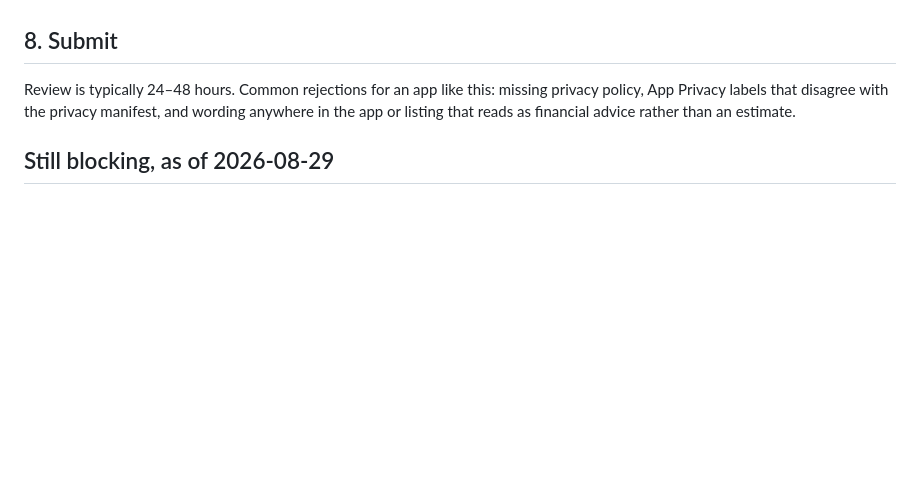
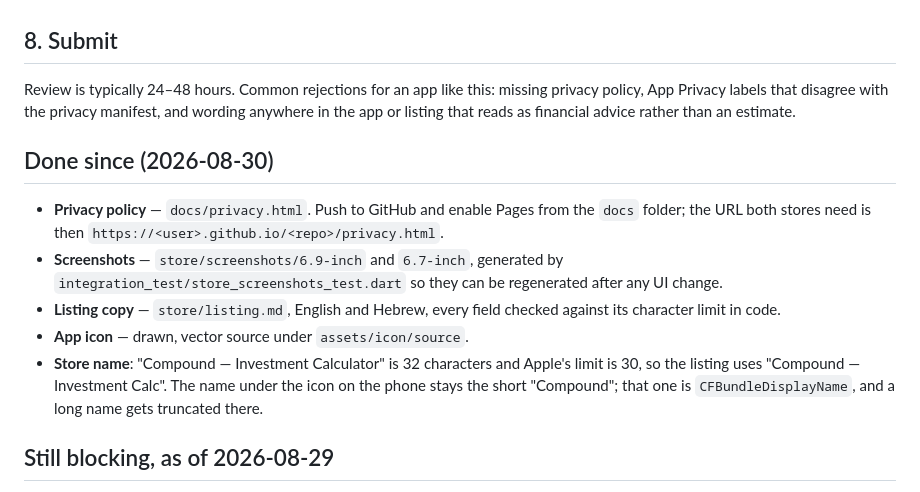
Before and after one commit to eddyjana1999/compound, a Markdown page: RELEASE.md, the part around the change. Rendered like a GitHub page; blank space fills up the shorter version.

```diff
--- a/RELEASE.md
+++ b/RELEASE.md
@@ -196,6 +196,19 @@ Review is typically 24–48 hours. Common rejections for an app like this: missi
 App Privacy labels that disagree with the privacy manifest, and wording anywhere in the app or
 listing that reads as financial advice rather than an estimate.
 
+## Done since (2026-08-30)
+
+- **Privacy policy** — `docs/privacy.html`. Push to GitHub and enable Pages from the `docs` folder;
+  the URL both stores need is then `https://<user>.github.io/<repo>/privacy.html`.
+- **Screenshots** — `store/screenshots/6.9-inch` and `6.7-inch`, generated by
+  `integration_test/store_screenshots_test.dart` so they can be regenerated after any UI change.
+- **Listing copy** — `store/listing.md`, English and Hebrew, every field checked against its
+  character limit in code.
+- **App icon** — drawn, vector source under `assets/icon/source`.
+- **Store name**: "Compound — Investment Calculator" is 32 characters and Apple's limit is 30, so
+  the listing uses "Compound — Investment Calc". The name under the icon on the phone stays the
+  short "Compound"; that one is `CFBundleDisplayName`, and a long name gets truncated there.
+
 ## Still blocking, as of 2026-08-29
 - Apple Developer account — yours
 - Signing team in Xcode — yours
```
Also changed, not shown: store/listing.md (added, +150 -0 lines).
